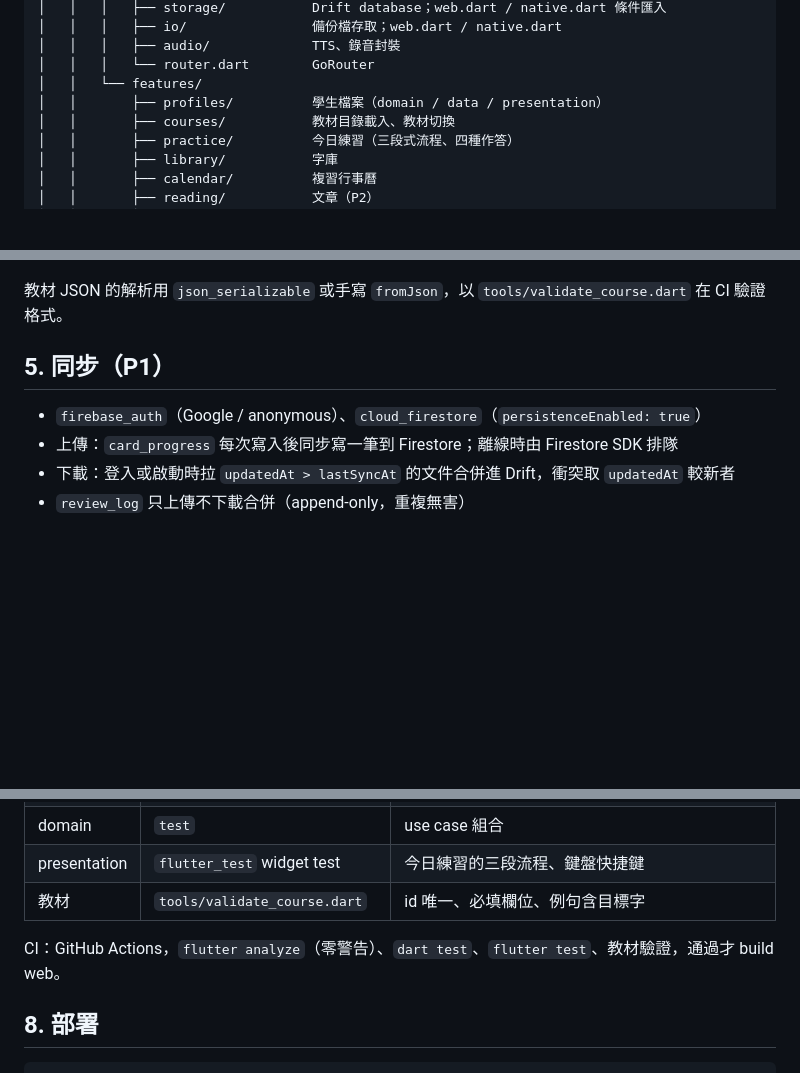
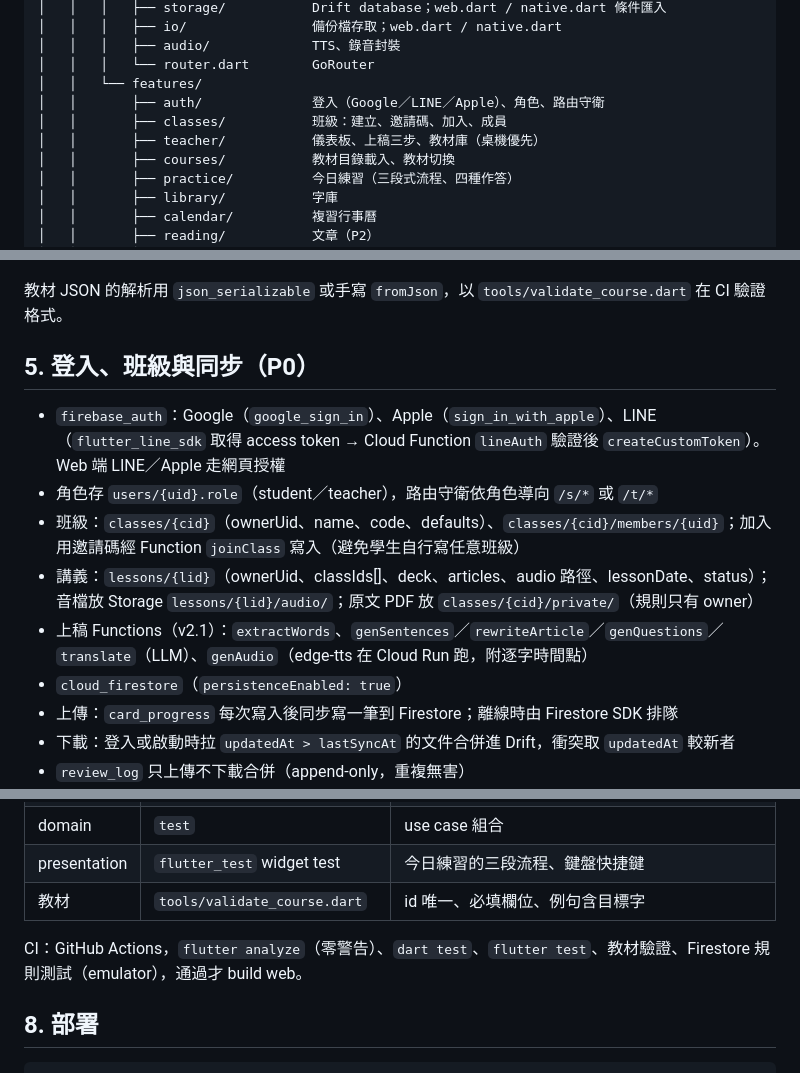
Before and after one commit to Joyce914Apps/vocab-trainer, a Markdown page: docs/03_技術文件.md, 3 parts joined by grey strips. GitHub-like rendering; blank space fills up the shorter version.

```diff
--- a/docs/03_技術文件.md
+++ b/docs/03_技術文件.md
@@ -23,7 +23,9 @@ vocab_trainer/
 │   │   │   ├── audio/             TTS、錄音封裝
 │   │   │   └── router.dart        GoRouter
 │   │   └── features/
-│   │       ├── profiles/          學生檔案（domain / data / presentation）
+│   │       ├── auth/              登入（Google／LINE／Apple）、角色、路由守衛
+│   │       ├── classes/           班級：建立、邀請碼、加入、成員
+│   │       ├── teacher/           儀表板、上稿三步、教材庫（桌機優先）
 │   │       ├── courses/           教材目錄載入、教材切換
 │   │       ├── practice/          今日練習（三段式流程、四種作答）
 │   │       ├── library/           字庫
@@ -148,9 +150,14 @@ CardWithProgress                      → Course.card × card_progress，practic
 
 教材 JSON 的解析用 `json_serializable` 或手寫 `fromJson`，以 `tools/validate_course.dart` 在 CI 驗證格式。
 
-## 5. 同步（P1）
+## 5. 登入、班級與同步（P0）
 
-- `firebase_auth`（Google / anonymous）、`cloud_firestore`（`persistenceEnabled: true`）
+- `firebase_auth`：Google（`google_sign_in`）、Apple（`sign_in_with_apple`）、LINE（`flutter_line_sdk` 取得 access token → Cloud Function `lineAuth` 驗證後 `createCustomToken`）。Web 端 LINE／Apple 走網頁授權
+- 角色存 `users/{uid}.role`（student／teacher），路由守衛依角色導向 `/s/*` 或 `/t/*`
+- 班級：`classes/{cid}`（ownerUid、name、code、defaults）、`classes/{cid}/members/{uid}`；加入用邀請碼經 Function `joinClass` 寫入（避免學生自行寫任意班級）
+- 講義：`lessons/{lid}`（ownerUid、classIds[]、deck、articles、audio 路徑、lessonDate、status）；音檔放 Storage `lessons/{lid}/audio/`；原文 PDF 放 `classes/{cid}/private/`（規則只有 owner）
+- 上稿 Functions（v2.1）：`extractWords`、`genSentences`／`rewriteArticle`／`genQuestions`／`translate`（LLM）、`genAudio`（edge-tts 在 Cloud Run 跑，附逐字時間點）
+- `cloud_firestore`（`persistenceEnabled: true`）
 - 上傳：`card_progress` 每次寫入後同步寫一筆到 Firestore；離線時由 Firestore SDK 排隊
 - 下載：登入或啟動時拉 `updatedAt > lastSyncAt` 的文件合併進 Drift，衝突取 `updatedAt` 較新者
 - `review_log` 只上傳不下載合併（append-only，重複無害）
@@ -174,7 +181,7 @@ CardWithProgress                      → Course.card × card_progress，practic
 | presentation | `flutter_test` widget test | 今日練習的三段流程、鍵盤快捷鍵 |
 | 教材 | `tools/validate_course.dart` | id 唯一、必填欄位、例句含目標字 |
 
-CI：GitHub Actions，`flutter analyze`（零警告）、`dart test`、`flutter test`、教材驗證，通過才 build web。
+CI：GitHub Actions，`flutter analyze`（零警告）、`dart test`、`flutter test`、教材驗證、Firestore 規則測試（emulator），通過才 build web。
 
 ## 8. 部署
 
```
Also changed, not shown: README.md (+1 -1 lines), docs/04_執行計畫.md (+19 -10 lines).
